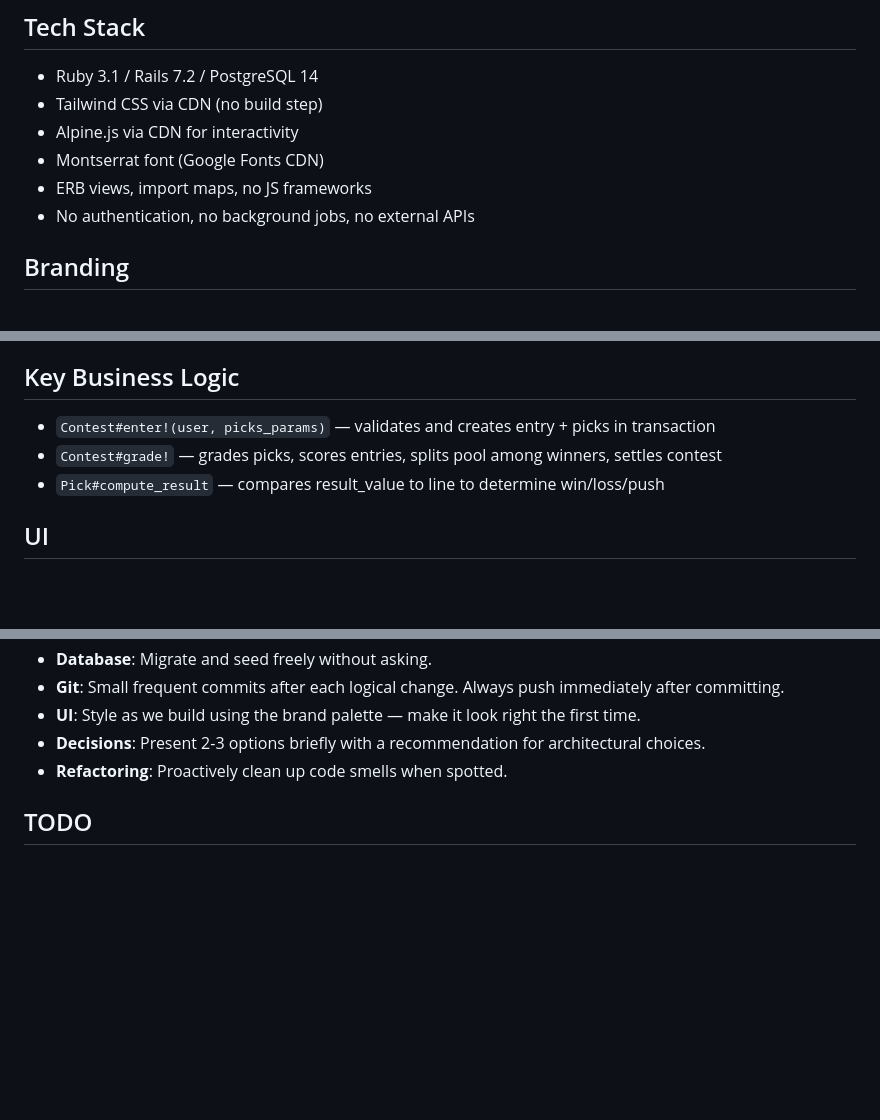
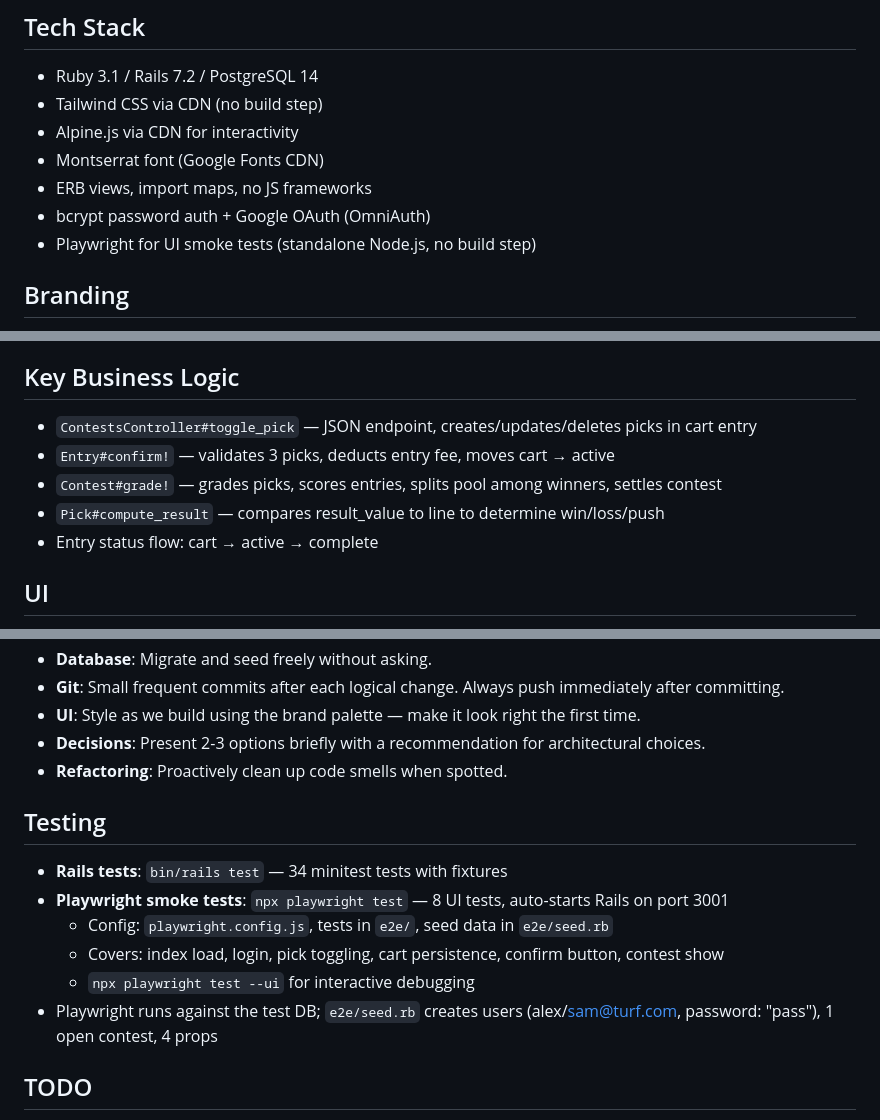
Before and after one commit to amcritchie/turf_monster, a Markdown page: CLAUDE.md, 3 parts joined by grey strips. GitHub-like rendering; blank space fills up the shorter version.

Commit message:
Update CLAUDE.md — fix auth docs, add testing section, correct business logic
Co-Authored-By: Claude Opus 4.6 <noreply@anthropic.com>

```diff
--- a/CLAUDE.md
+++ b/CLAUDE.md
@@ -9,7 +9,8 @@ Peer-to-peer sports pick'em game focused on team-based over/under props for the
 - Alpine.js via CDN for interactivity
 - Montserrat font (Google Fonts CDN)
 - ERB views, import maps, no JS frameworks
-- No authentication, no background jobs, no external APIs
+- bcrypt password auth + Google OAuth (OmniAuth)
+- Playwright for UI smoke tests (standalone Node.js, no build step)
 
 ## Branding
 
@@ -42,9 +43,11 @@ Peer-to-peer sports pick'em game focused on team-based over/under props for the
 
 ## Key Business Logic
 
-- `Contest#enter!(user, picks_params)` — validates and creates entry + picks in transaction
+- `ContestsController#toggle_pick` — JSON endpoint, creates/updates/deletes picks in cart entry
+- `Entry#confirm!` — validates 3 picks, deducts entry fee, moves cart → active
 - `Contest#grade!` — grades picks, scores entries, splits pool among winners, settles contest
 - `Pick#compute_result` — compares result_value to line to determine win/loss/push
+- Entry status flow: cart → active → complete
 
 ## UI
 
@@ -64,6 +67,15 @@ Peer-to-peer sports pick'em game focused on team-based over/under props for the
 - **Decisions**: Present 2-3 options briefly with a recommendation for architectural choices.
 - **Refactoring**: Proactively clean up code smells when spotted.
 
+## Testing
+
+- **Rails tests**: `bin/rails test` — 34 minitest tests with fixtures
+- **Playwright smoke tests**: `npx playwright test` — 8 UI tests, auto-starts Rails on port 3001
+  - Config: `playwright.config.js`, tests in `e2e/`, seed data in `e2e/seed.rb`
+  - Covers: index load, login, pick toggling, cart persistence, confirm button, contest show
+  - `npx playwright test --ui` for interactive debugging
+- Playwright runs against the test DB; `e2e/seed.rb` creates users (alex/sam@turf.com, password: "pass"), 1 open contest, 4 props
+
 ## TODO
 
 - [ ] Set up Google OAuth credentials (console.cloud.google.com) — create OAuth client ID, configure consent screen, set `GOOGLE_CLIENT_ID` and `GOOGLE_CLIENT_SECRET` env vars, add redirect URI `http://localhost:3000/auth/google_oauth2/callback`
```
